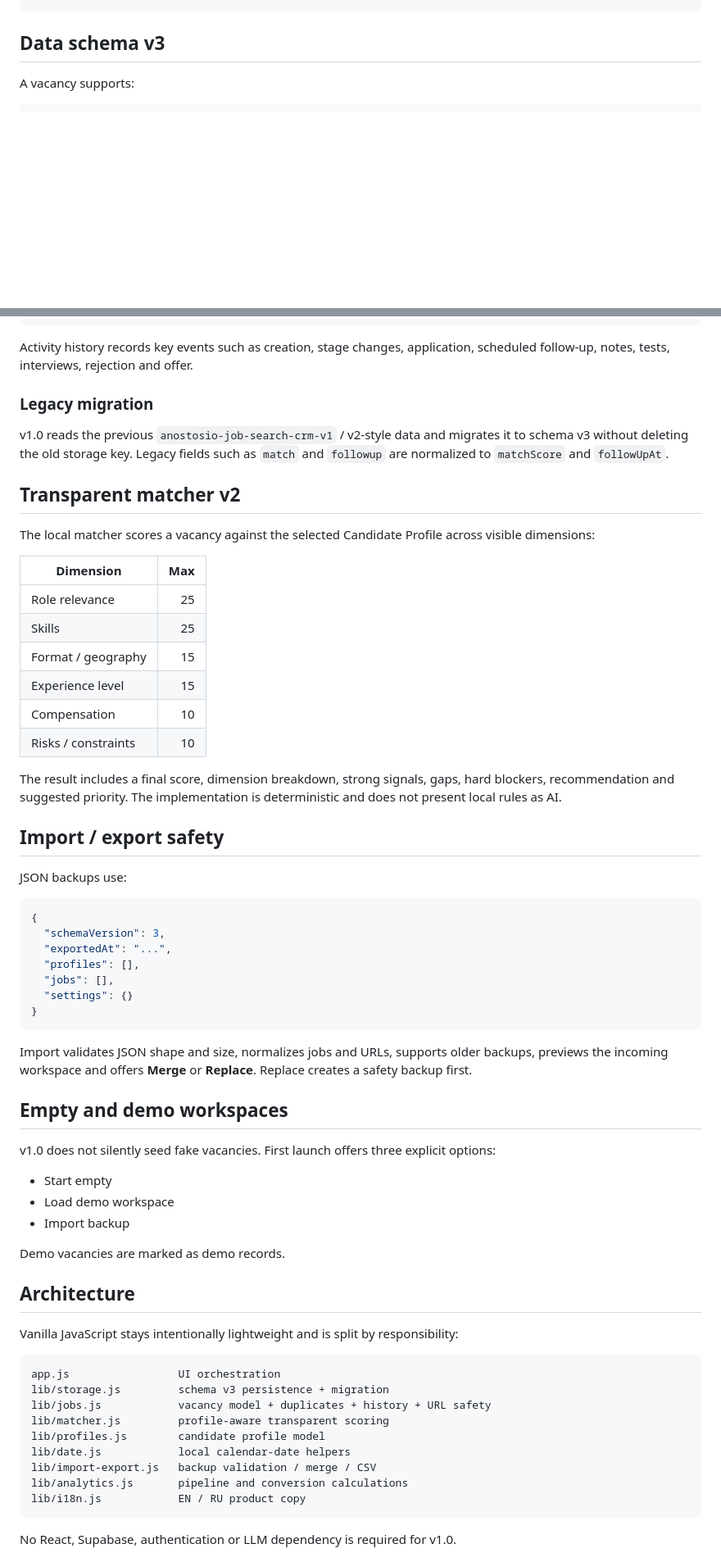
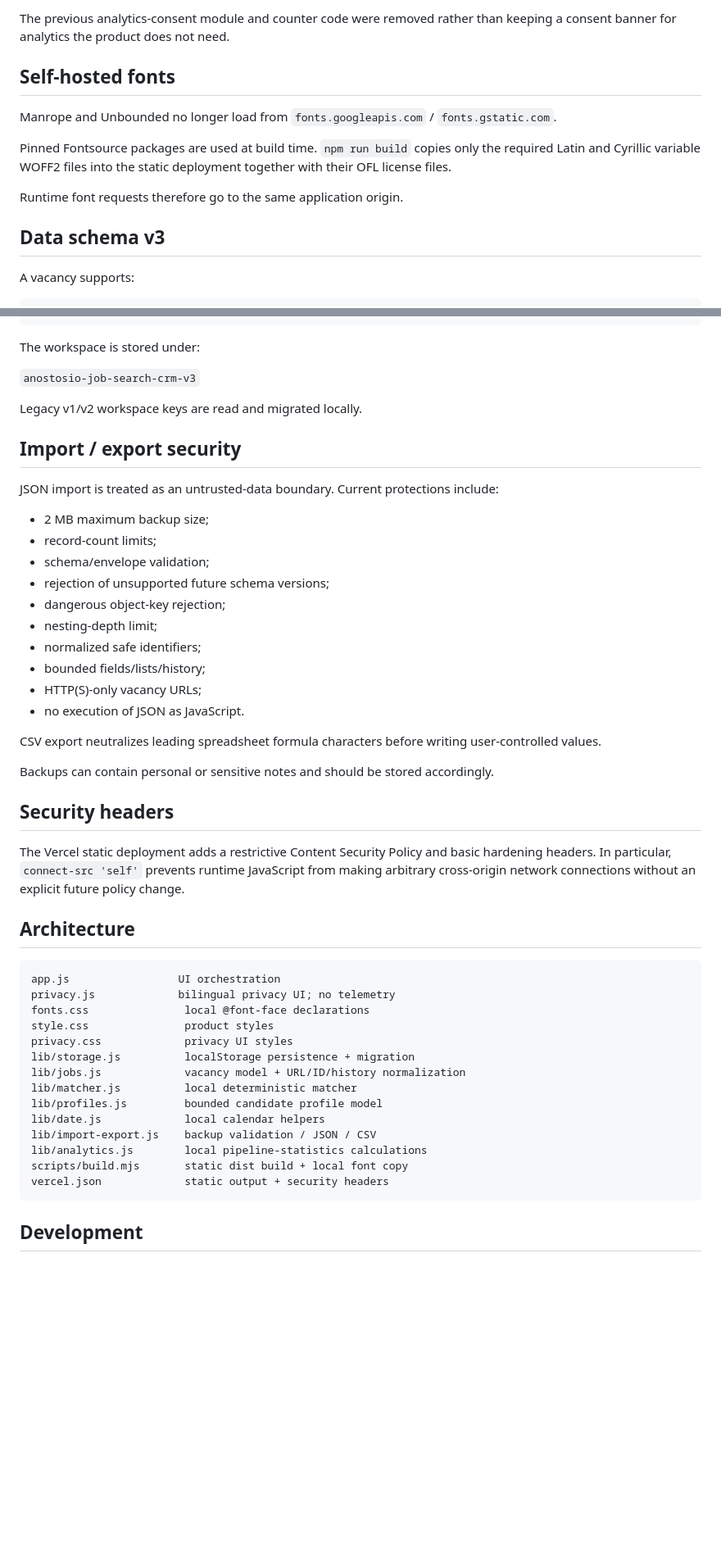
Before and after one commit to Anostosio/job-search-crm, a Markdown page: README.md, 2 parts joined by grey strips. Shown at 82% size. GitHub-like rendering; blank space fills up the shorter version.

Commit message:
Align README with strict local-first architecture

````diff
--- a/README.md
+++ b/README.md
@@ -38,3 +75,12 @@ Versioned JSON + CSV backup
+The previous analytics-consent module and counter code were removed rather than keeping a consent banner for analytics the product does not need.
+
+## Self-hosted fonts
+
+Manrope and Unbounded no longer load from `fonts.googleapis.com` / `fonts.gstatic.com`.
+
+Pinned Fontsource packages are used at build time. `npm run build` copies only the required Latin and Cyrillic variable WOFF2 files into the static deployment together with their OFL license files.
+
+Runtime font requests therefore go to the same application origin.
 
 ## Data schema v3
 
@@ -56,68 +102,53 @@ profileId
 history[]
 ```
 
-Activity history records key events such as creation, stage changes, application, scheduled follow-up, notes, tests, interviews, rejection and offer.
+The workspace is stored under:
 
-### Legacy migration
+`anostosio-job-search-crm-v3`
 
-v1.0 reads the previous `anostosio-job-search-crm-v1` / v2-style data and migrates it to schema v3 without deleting the old storage key. Legacy fields such as `match` and `followup` are normalized to `matchScore` and `followUpAt`.
+Legacy v1/v2 workspace keys are read and migrated locally.
 
-## Transparent matcher v2
+## Import / export security
 
-The local matcher scores a vacancy against the selected Candidate Profile across visible dimensions:
+JSON import is treated as an untrusted-data boundary. Current protections include:
 
-| Dimension | Max |
-| --- | ---: |
-| Role relevance | 25 |
-| Skills | 25 |
-| Format / geography | 15 |
-| Experience level | 15 |
-| Compensation | 10 |
-| Risks / constraints | 10 |
+- 2 MB maximum backup size;
+- record-count limits;
+- schema/envelope validation;
+- rejection of unsupported future schema versions;
+- dangerous object-key rejection;
+- nesting-depth limit;
+- normalized safe identifiers;
+- bounded fields/lists/history;
+- HTTP(S)-only vacancy URLs;
+- no execution of JSON as JavaScript.
 
-The result includes a final score, dimension breakdown, strong signals, gaps, hard blockers, recommendation and suggested priority. The implementation is deterministic and does not present local rules as AI.
+CSV export neutralizes leading spreadsheet formula characters before writing user-controlled values.
 
-## Import / export safety
+Backups can contain personal or sensitive notes and should be stored accordingly.
 
-JSON backups use:
+## Security headers
 
-```json
-{
-  "schemaVersion": 3,
-  "exportedAt": "...",
-  "profiles": [],
-  "jobs": [],
-  "settings": {}
-}
-```
-
-Import validates JSON shape and size, normalizes jobs and URLs, supports older backups, previews the incoming workspace and offers **Merge** or **Replace**. Replace creates a safety backup first.
-
-## Empty and demo workspaces
-
-v1.0 does not silently seed fake vacancies. First launch offers three explicit options:
-
-- Start empty
-- Load demo workspace
-- Import backup
-
-Demo vacancies are marked as demo records.
+The Vercel static deployment adds a restrictive Content Security Policy and basic hardening headers. In particular, `connect-src 'self'` prevents runtime JavaScript from making arbitrary cross-origin network connections without an explicit future policy change.
 
 ## Architecture
 
-Vanilla JavaScript stays intentionally lightweight and is split by responsibility:
-
 ```text
 app.js                 UI orchestration
-lib/storage.js         schema v3 persistence + migration
-lib/jobs.js            vacancy model + duplicates + history + URL safety
-lib/matcher.js         profile-aware transparent scoring
-lib/profiles.js        candidate profile model
-lib/date.js            local calendar-date helpers
-lib/import-export.js   backup validation / merge / CSV
-lib/analytics.js       pipeline and conversion calculations
-lib/i18n.js            EN / RU product copy
+privacy.js             bilingual privacy UI; no telemetry
+fonts.css               local @font-face declarations
+style.css               product styles
+privacy.css             privacy UI styles
+lib/storage.js          localStorage persistence + migration
+lib/jobs.js             vacancy model + URL/ID/history normalization
+lib/matcher.js          local deterministic matcher
+lib/profiles.js         bounded candidate profile model
+lib/date.js             local calendar helpers
+lib/import-export.js    backup validation / JSON / CSV
+lib/analytics.js        local pipeline-statistics calculations
+scripts/build.mjs       static dist build + local font copy
+vercel.json             static output + security headers
 ```
 
-No React, Supabase, authentication or LLM dependency is required for v1.0.
+## Development
 
````
Also changed, not shown: other parts of README.md (+71 -59 lines).
